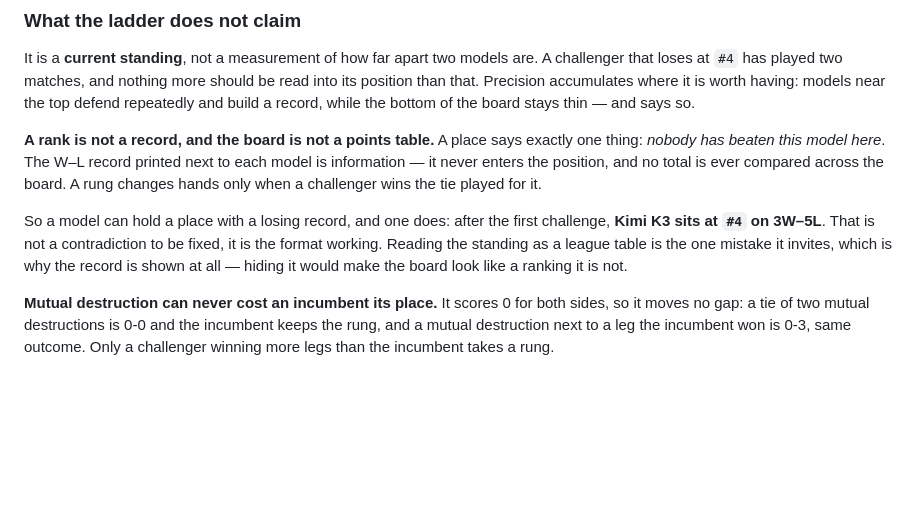
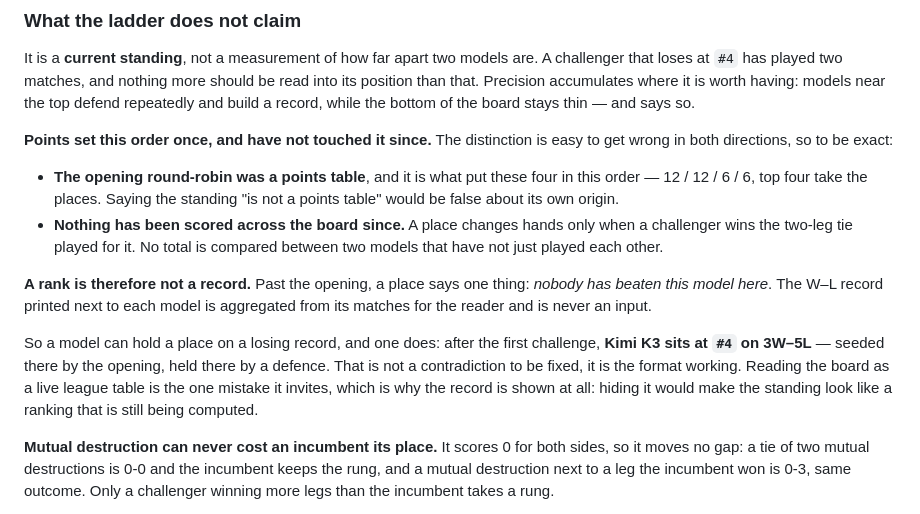
Before and after one commit to Macmachi/ageofllm-benchmark-viewer, a Markdown page: README.md, the part around the change. Rendered like a GitHub page; blank space fills up the shorter version.

Commit message:
README 3b: the standing's origin WAS a points table
"The board is not a points table" is false about how these four places
came to exist: the opening round-robin was scored on points (12/12/6/6)
and its top four became the standing. Section 3b said so two paragraphs
earlier and then denied it.

Rewritten as the exact claim — points set the order once, and nothing has
been scored across the board since; a place now changes hands only when a
challenger wins the two-leg tie for it. Kimi K3 at #4 on 3W-5L is
described as seeded by the opening and held by a defence, which is what
happened.

Co-Authored-By: Claude Opus 5 (1M context) <noreply@anthropic.com>

```diff
--- a/README.md
+++ b/README.md
@@ -1053,17 +1053,26 @@ be read into its position than that. Precision accumulates where it is worth
 having: models near the top defend repeatedly and build a record, while the
 bottom of the board stays thin — and says so.
 
-**A rank is not a record, and the board is not a points table.** A place says
-exactly one thing: *nobody has beaten this model here*. The W–L record printed
-next to each model is information — it never enters the position, and no total
-is ever compared across the board. A rung changes hands only when a challenger
-wins the tie played for it.
-
-So a model can hold a place with a losing record, and one does: after the first
-challenge, **Kimi K3 sits at `#4` on 3W–5L**. That is not a contradiction to be
-fixed, it is the format working. Reading the standing as a league table is the
-one mistake it invites, which is why the record is shown at all — hiding it
-would make the board look like a ranking it is not.
+**Points set this order once, and have not touched it since.** The distinction
+is easy to get wrong in both directions, so to be exact:
+
+- **The opening round-robin was a points table**, and it is what put these four
+  in this order — 12 / 12 / 6 / 6, top four take the places. Saying the standing
+  "is not a points table" would be false about its own origin.
+- **Nothing has been scored across the board since.** A place changes hands only
+  when a challenger wins the two-leg tie played for it. No total is compared
+  between two models that have not just played each other.
+
+**A rank is therefore not a record.** Past the opening, a place says one thing:
+*nobody has beaten this model here*. The W–L record printed next to each model
+is aggregated from its matches for the reader and is never an input.
+
+So a model can hold a place on a losing record, and one does: after the first
+challenge, **Kimi K3 sits at `#4` on 3W–5L** — seeded there by the opening, held
+there by a defence. That is not a contradiction to be fixed, it is the format
+working. Reading the board as a live league table is the one mistake it invites,
+which is why the record is shown at all: hiding it would make the standing look
+like a ranking that is still being computed.
 
 **Mutual destruction can never cost an incumbent its place.** It scores 0 for
 both sides, so it moves no gap: a tie of two mutual destructions is 0-0 and the
```
